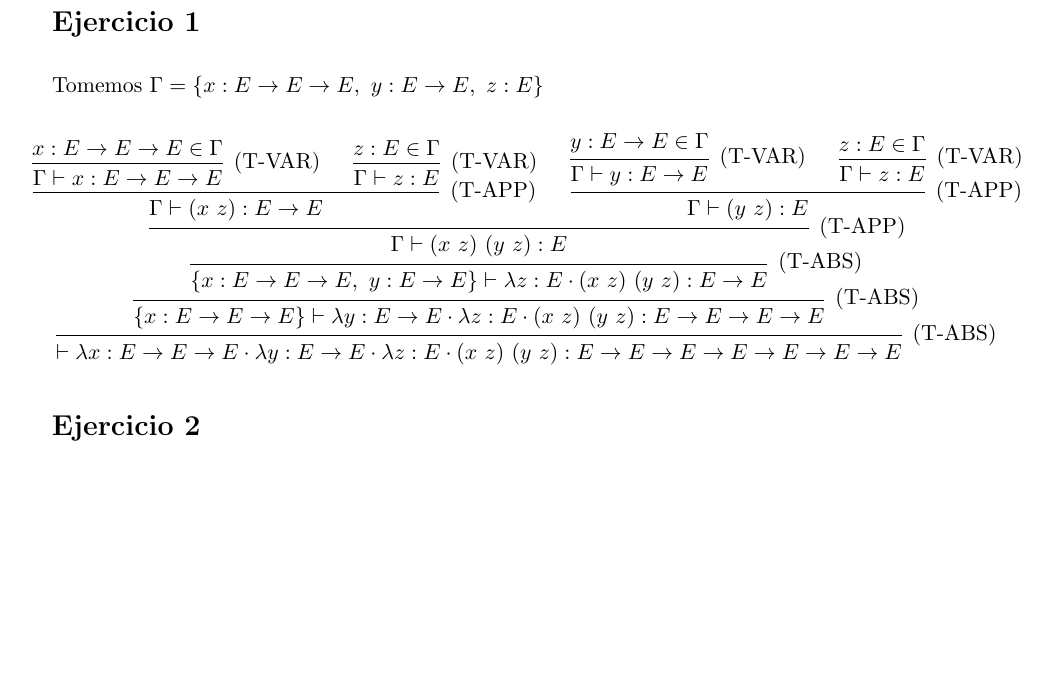
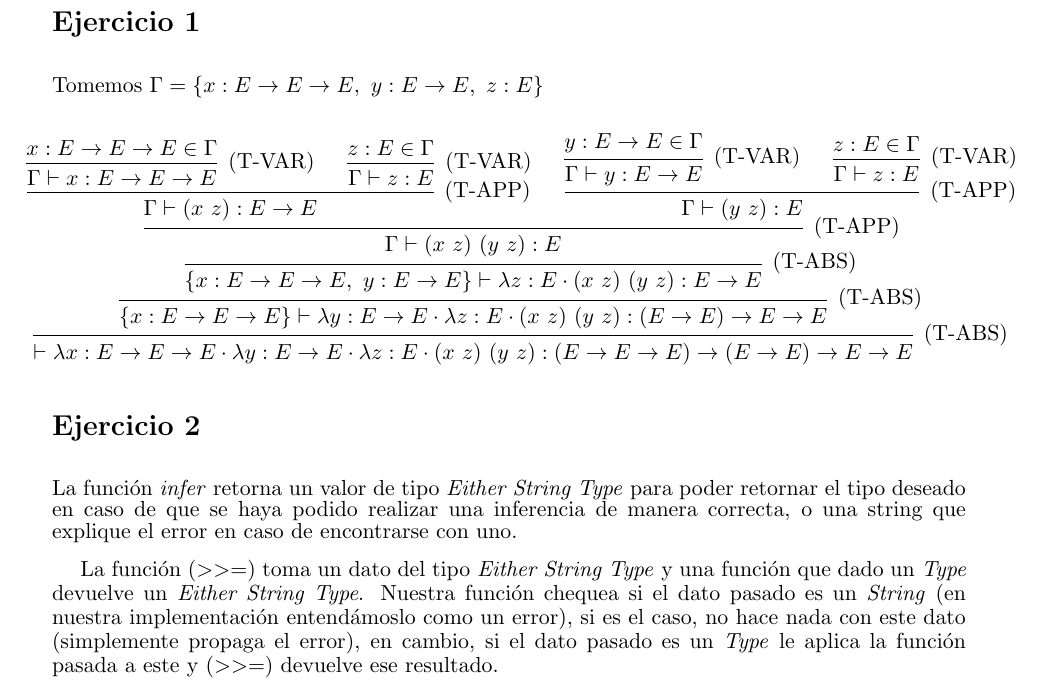
Before and after one commit to katherinesullivan/alp, a LaTeX document (TP3/informe/informe.tex): part of page 2 of 2, cut so that both start at the same text, the shorter picture padded with empty space. Compiled offline with pdfLaTeX.

```diff
--- a/TP3/informe/informe.tex
+++ b/TP3/informe/informe.tex
@@ -91,7 +91,7 @@
 
 \vspace{0.3cm}
 
-\hspace{-0.85cm}\begin{prooftree}
+\hspace{-0.95cm}\begin{prooftree}
     \hypo{x: E \to E \to E \in \Gamma}
     \infer1[(T-VAR)]{\Gamma \vdash x: E \to E \to E}
     \hypo{z: E \in \Gamma}
@@ -108,13 +108,16 @@
 
     \infer1[(T-ABS)]{\{x: E \to E \to E, \ y: E \to E\} \vdash \lambda z: E \cdot (x\ z) \ (y \ z) : E \to E}
 
-    \infer1[(T-ABS)]{\{x: E \to E \to E \} \vdash \lambda y: E \to E \cdot \lambda z: E \cdot (x \ z) \ (y \ z): E \to E \to E \to E}
+    \infer1[(T-ABS)]{\{x: E \to E \to E \} \vdash \lambda y: E \to E \cdot \lambda z: E \cdot (x \ z) \ (y \ z): (E \to E) \to E \to E}
 
-    \infer1[(T-ABS)]{\vdash \lambda x: E \to E \to E \cdot \lambda y: E \to E \cdot \lambda z: E \cdot (x \ z) \ (y \ z): E \to E \to E \to E \to E \to E \to E}
+    \infer1[(T-ABS)]{\vdash \lambda x: E \to E \to E \cdot \lambda y: E \to E \cdot \lambda z: E \cdot (x \ z) \ (y \ z): (E \to E \to E) \to (E \to E) \to E \to E}
 
 \end{prooftree}
 
 \section*{Ejercicio 2}
 
+La función \textit{infer} retorna un valor de tipo \textit{Either String Type} para poder retornar el tipo deseado en caso de que se haya podido realizar una inferencia de manera correcta, o una string que explique el error en caso de encontrarse con uno.
+
+La función $(>>=)$ toma un dato del tipo \textit{Either String Type} y una función que dado un \textit{Type} devuelve un \textit{Either String Type}. Nuestra función chequea si el dato pasado es un \textit{String} (en nuestra implementación entendámoslo como un error), si es el caso, no hace nada con este dato (simplemente propaga el error), en cambio, si el dato pasado es un \textit{Type} le aplica la función pasada a este y $(>>=)$ devuelve ese resultado.
 
 \end{document}
```
Also changed, not shown: TP3/informe/informe.pdf, 1 other file.
